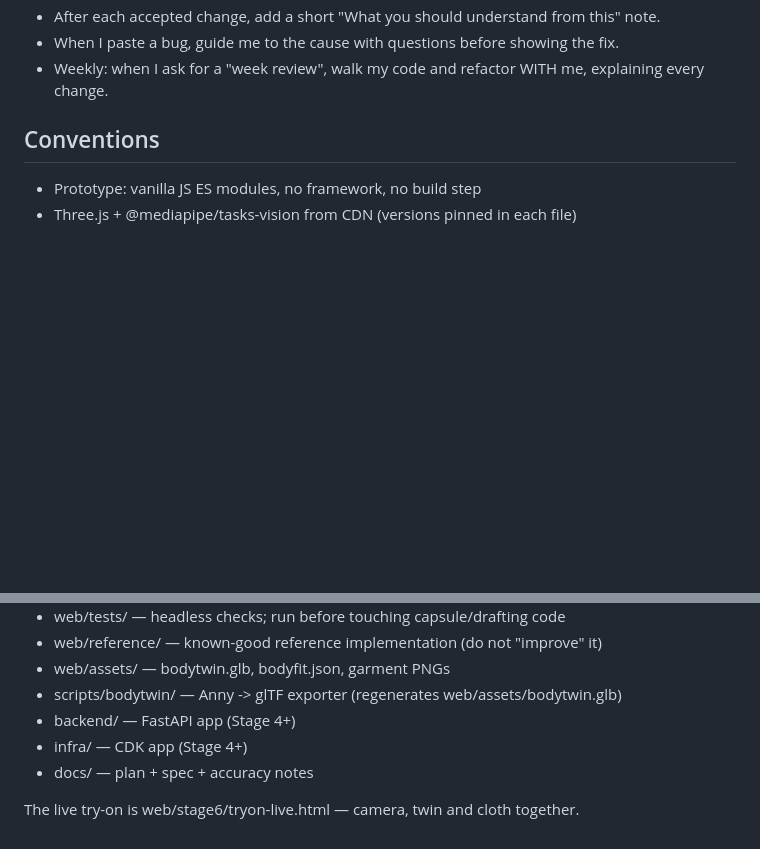
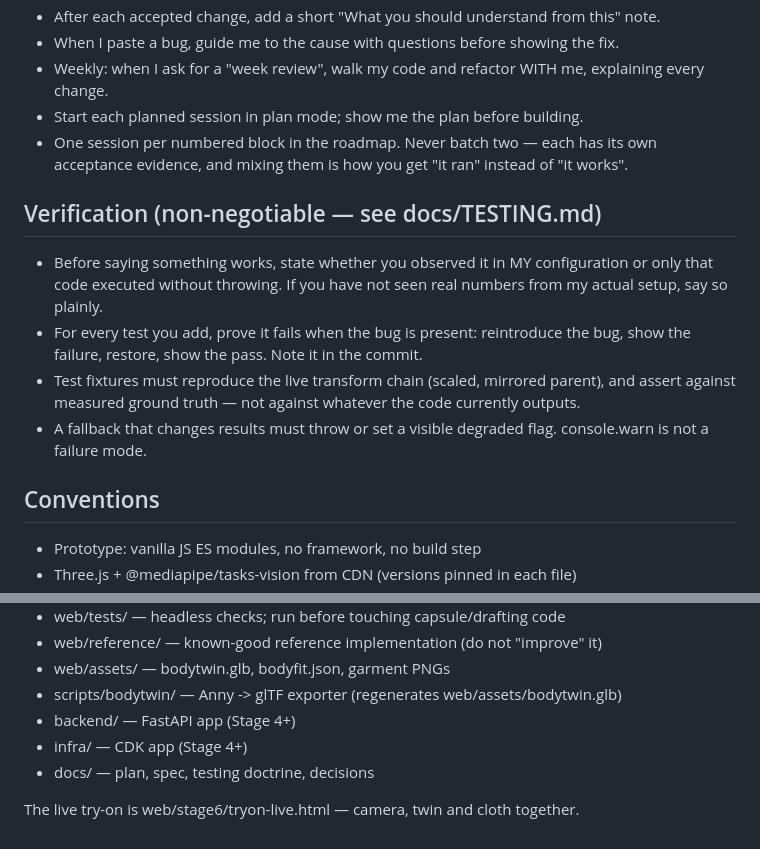
Before and after one commit to Sanjay060901/MirrorFit, a Markdown page: CLAUDE.md, 2 parts joined by grey strips. Drawn GitHub-style; blank space fills up the shorter version.

```diff
--- a/CLAUDE.md
+++ b/CLAUDE.md
@@ -37,6 +37,22 @@ Update this line as stages complete.
 - When I paste a bug, guide me to the cause with questions before showing the fix.
 - Weekly: when I ask for a "week review", walk my code and refactor WITH me,
   explaining every change.
+- Start each planned session in plan mode; show me the plan before building.
+- One session per numbered block in the roadmap. Never batch two — each has its
+  own acceptance evidence, and mixing them is how you get "it ran" instead of
+  "it works".
+
+## Verification (non-negotiable — see docs/TESTING.md)
+- Before saying something works, state whether you observed it in MY
+  configuration or only that code executed without throwing. If you have not
+  seen real numbers from my actual setup, say so plainly.
+- For every test you add, prove it fails when the bug is present: reintroduce
+  the bug, show the failure, restore, show the pass. Note it in the commit.
+- Test fixtures must reproduce the live transform chain (scaled, mirrored
+  parent), and assert against measured ground truth — not against whatever the
+  code currently outputs.
+- A fallback that changes results must throw or set a visible degraded flag.
+  console.warn is not a failure mode.
 
 ## Conventions
 - Prototype: vanilla JS ES modules, no framework, no build step
@@ -56,6 +72,6 @@ Update this line as stages complete.
 - scripts/bodytwin/    — Anny -> glTF exporter (regenerates web/assets/bodytwin.glb)
 - backend/             — FastAPI app (Stage 4+)
 - infra/               — CDK app (Stage 4+)
-- docs/                — plan + spec + accuracy notes
+- docs/                — plan, spec, testing doctrine, decisions
 
 The live try-on is web/stage6/tryon-live.html — camera, twin and cloth together.
```
Also changed, not shown: docs/TESTING.md (added, +74 -0 lines).
